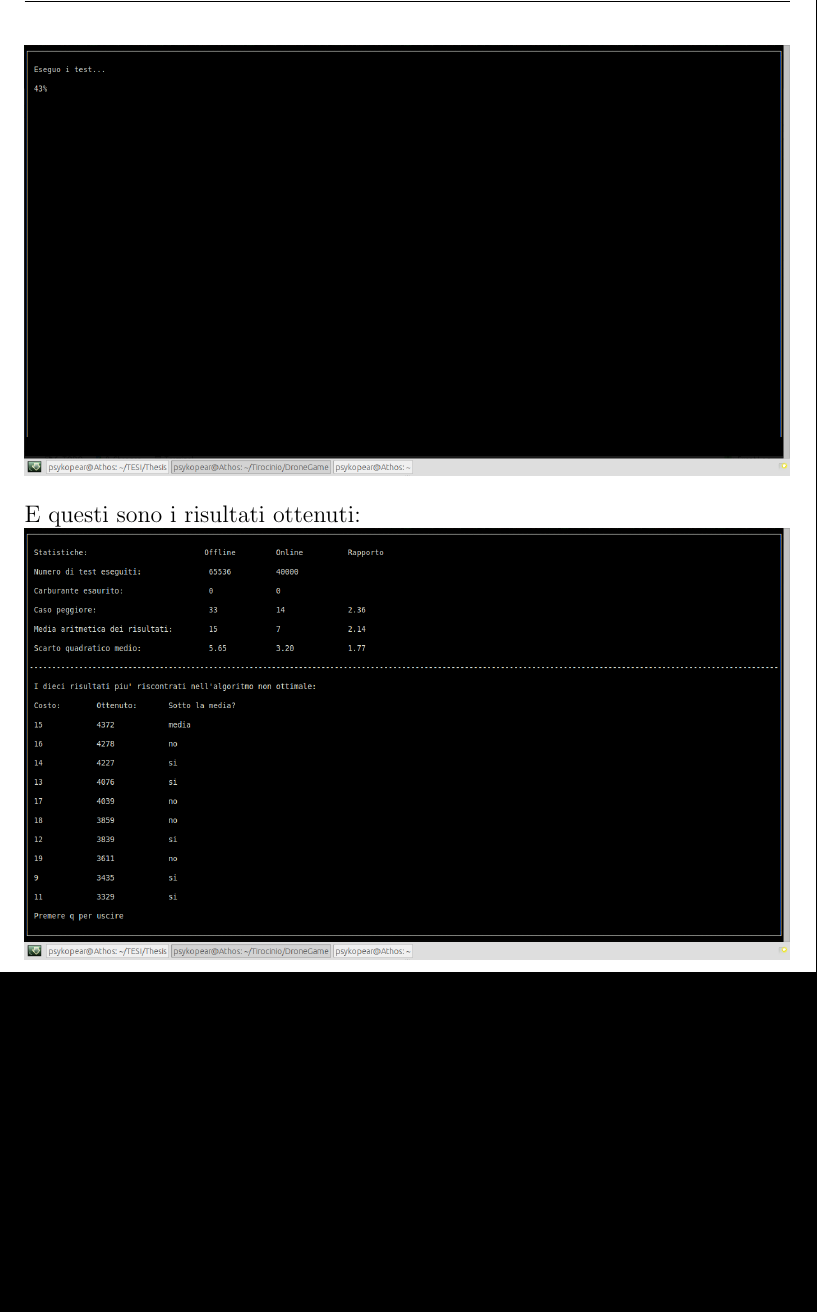
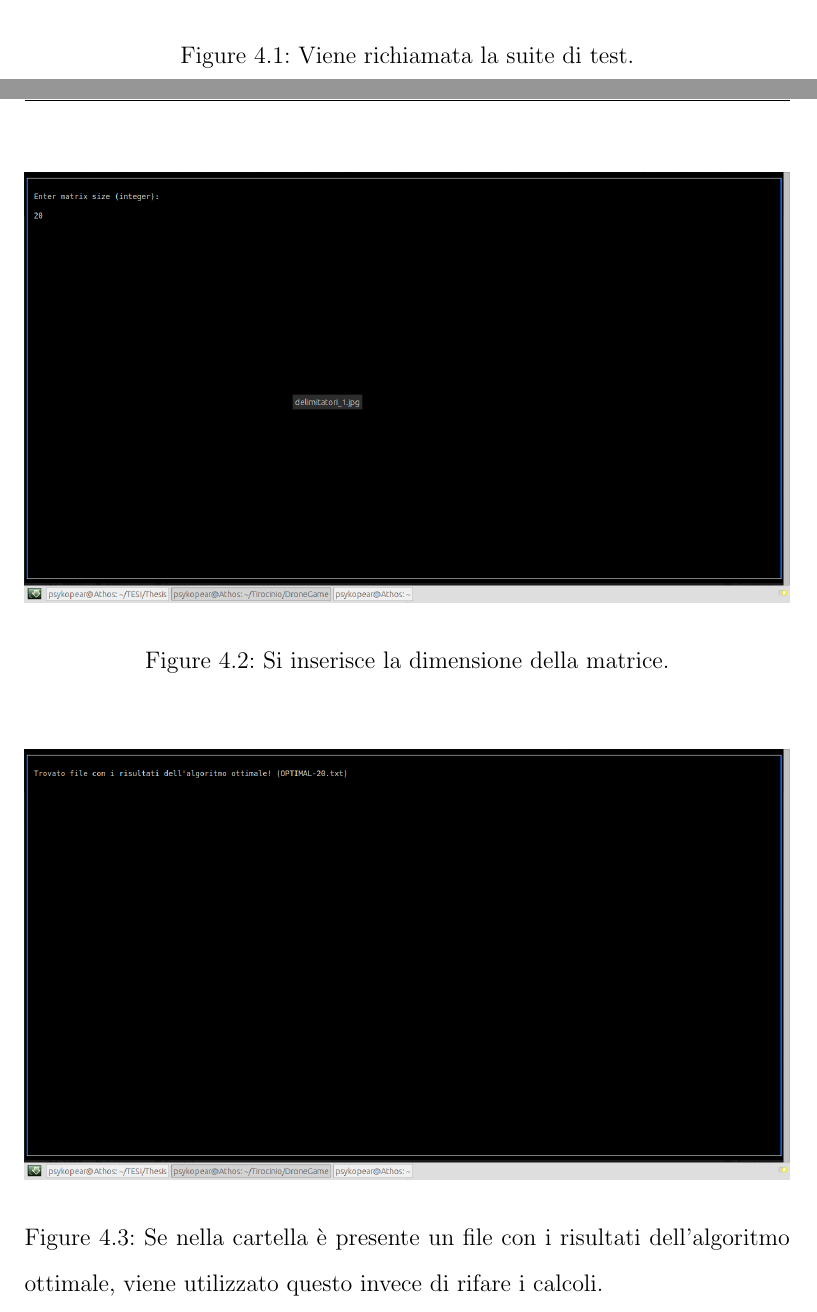
Before and after one commit to Psykopear/Thesis, a LaTeX document (Template_Tesi.tex, which reads capitolo4.tex): part of page 40 of 53 before the commit and two parts of pages 38 and 39 of 54 after it, the two joined at a grey line, cut at the place of the change, the shorter picture padded with empty space. Compiled offline with pdfLaTeX.

Commit message:
Images are now clearer

```diff
--- a/capitolo4.tex
+++ b/capitolo4.tex
@@ -10,6 +10,19 @@ Un altro parametro che influenza l'efficenza dell'algoritmo è il numero di pass
 \section{Risultati}
 I risultati dell'algoritmo cambiano anche qui in base ad altre condizioni: ad esempio nel caso in cui uno fra il Drone e il punto di arrivo si trovi ai bordi della matrice. Questo perchè, in questi casi, il problema è stato affrontato cercando una soluzione che permettesse semplicemente di evitare eventuali errori di esecuzione, falsando in qualche modo l'esecuzione dell'algoritmo, in quanto la tecnica è pensata per lavorare in campo aperto, in assenza di ostacoli. L'algoritmo arriva comunque a una soluzione, ma ha bisogno di più passaggi perchè appunto questa è una situazione anomala. E' stato quindi deciso di valutare la bontà dell'algoritmo escludendo queste situazioni, effettuando i test per tutte le posizioni possibili escluse quelle che portano sicuramente ad una situazione di eccezione. Tale situazione potrebbe incorrere anche in altri casi, ma questo è parte del problema (se il Drone si allontana dal punto di arrivo e va verso il bordo pur non essendo questo situato in posizioni estreme) e quindi ci si è limitati ad escludere le situazioni sfavorevoli a priori causate da problematiche tecniche e non intrinseche al problema.
 Queste sono le schermate per testare l'algoritmo su una matrice 20x20:
+\begin{figure}[hb]
+\center
 \includegraphics[width=\textwidth]{immagini/Test1.png}
+\caption{Viene richiamata la suite di test.}
+\end{figure}
+
+\begin{figure}[hb]
+\center
 \includegraphics[width=\textwidth]{immagini/Test1-1.png}
+\caption{Si inserisce la dimensione della matrice.}
+\end{figure}
+
+\begin{figure}[hb]
+\center
 \includegraphics[width=\textwidth]{immagini/test2.png}
+\caption{Se nella cartella è presente un file con i risultati dell'algoritmo ottimale, viene utilizzato questo invece di rifare i calcoli.}
@@ -17,2 +39 @@ Queste sono le schermate per testare l'algoritmo su una matrice 20x20:
 \includegraphics[width=\textwidth]{immagini/test5.png}
-E questi sono i risultati ottenuti:\\*
```
Also changed, not shown: capitolo4.tex (16 more changed lines).
